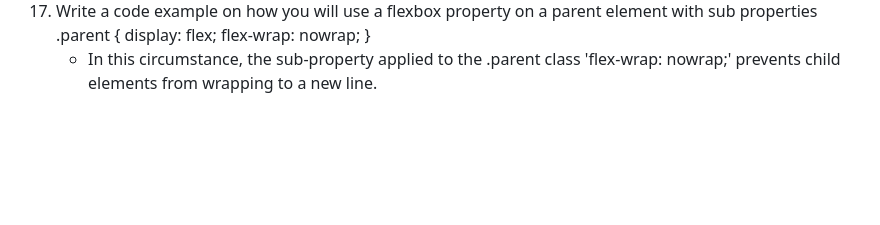
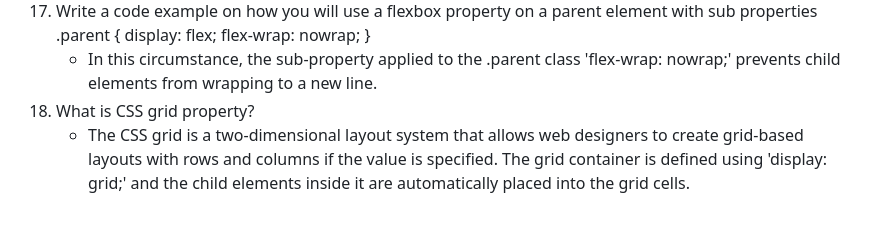
Before and after one commit to rileyschock/reference-website, a Markdown page: README.md, the part around the change. Drawn GitHub-style; blank space fills up the shorter version.

Commit message:
complete answer to question 18

```diff
--- a/README.md
+++ b/README.md
@@ -166,3 +166,5 @@
         flex-wrap: nowrap;
     }
     - In this circumstance, the sub-property applied to the .parent class 'flex-wrap: nowrap;' prevents child elements from wrapping to a new line.
+18. What is CSS grid property?
+    - The CSS grid is a two-dimensional layout system that allows web designers to create grid-based layouts with rows and columns if the value is specified. The grid container is defined using 'display: grid;' and the child elements inside it are automatically placed into the grid cells.
```
